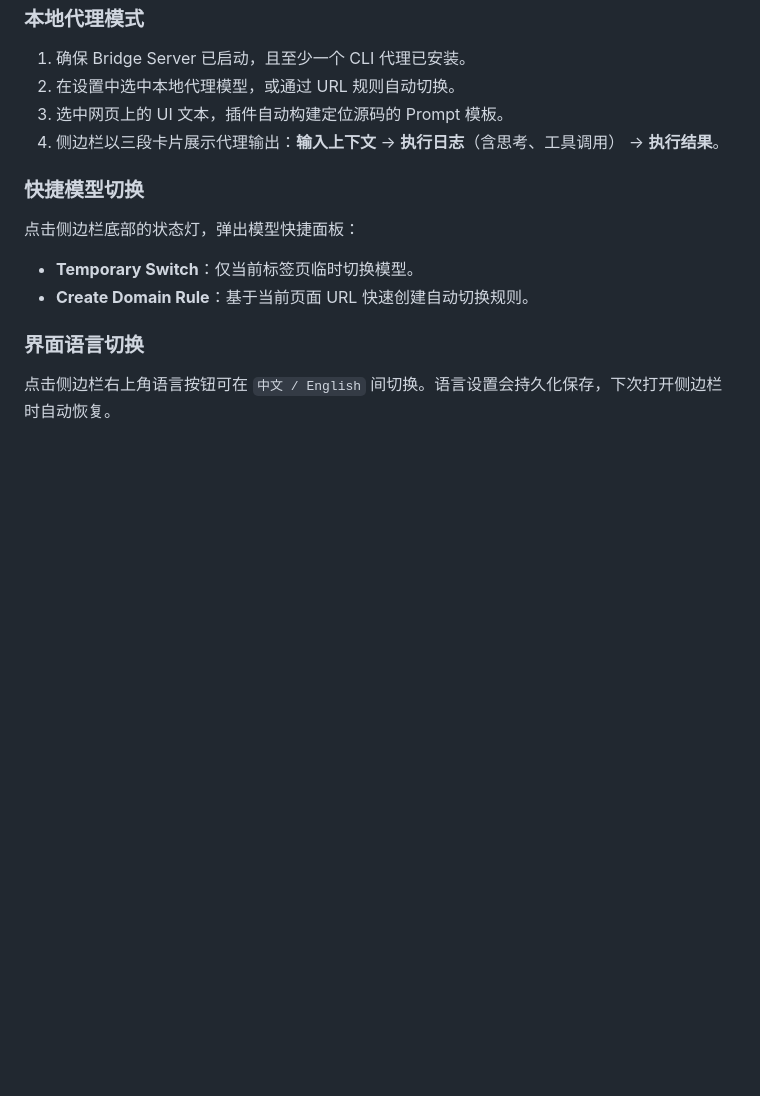
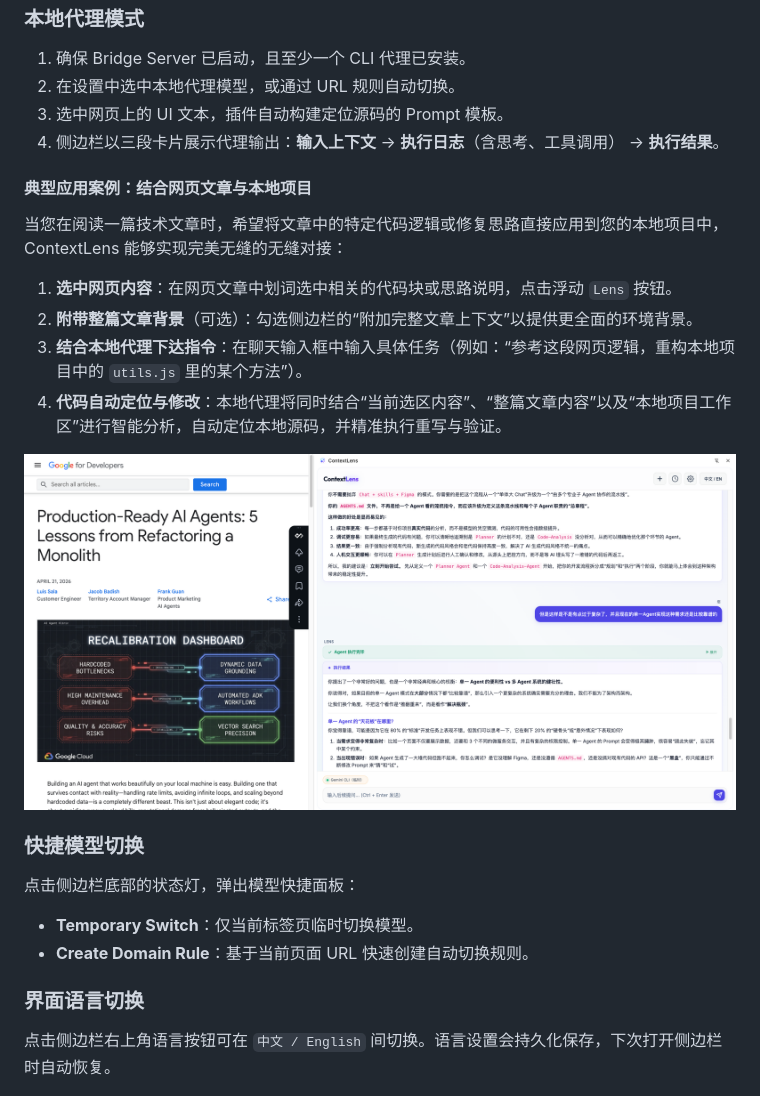
Before and after one commit to cola-sk/context-lens, a Markdown page: README.md, the part around the change. Rendered like a GitHub page; pictures changed too: referrence/case4.png (added); blank space fills up the shorter version.

```diff
--- a/README.md
+++ b/README.md
@@ -89,6 +89,16 @@ Bridge Server 默认运行在 `http://localhost:3100`，插件会自动探测本
 3. 选中网页上的 UI 文本，插件自动构建定位源码的 Prompt 模板。
 4. 侧边栏以三段卡片展示代理输出：**输入上下文** → **执行日志**（含思考、工具调用） → **执行结果**。
 
+#### 典型应用案例：结合网页文章与本地项目
+
+当您在阅读一篇技术文章时，希望将文章中的特定代码逻辑或修复思路直接应用到您的本地项目中，ContextLens 能够实现完美无缝的无缝对接：
+1. **选中网页内容**：在网页文章中划词选中相关的代码块或思路说明，点击浮动 `Lens` 按钮。
+2. **附带整篇文章背景**（可选）：勾选侧边栏的“附加完整文章上下文”以提供更全面的环境背景。
+3. **结合本地代理下达指令**：在聊天输入框中输入具体任务（例如：“参考这段网页逻辑，重构本地项目中的 `utils.js` 里的某个方法”）。
+4. **代码自动定位与修改**：本地代理将同时结合“当前选区内容”、“整篇文章内容”以及“本地项目工作区”进行智能分析，自动定位本地源码，并精准执行重写与验证。
+
+![结合网页上下文修改本地项目案例](referrence/case4.png)
+
 ### 快捷模型切换
 
 点击侧边栏底部的状态灯，弹出模型快捷面板：
```
Also changed, not shown: 1 other file.
